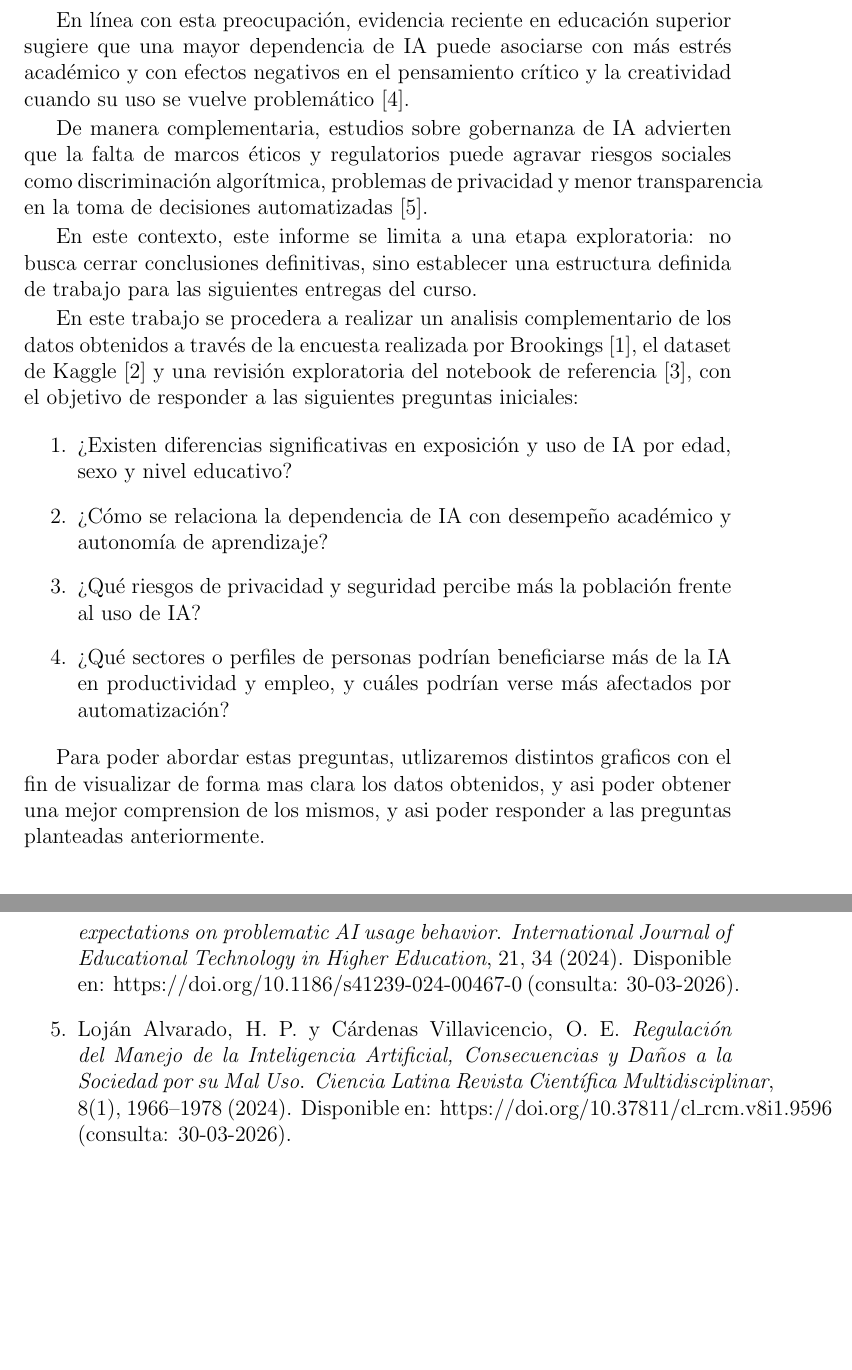
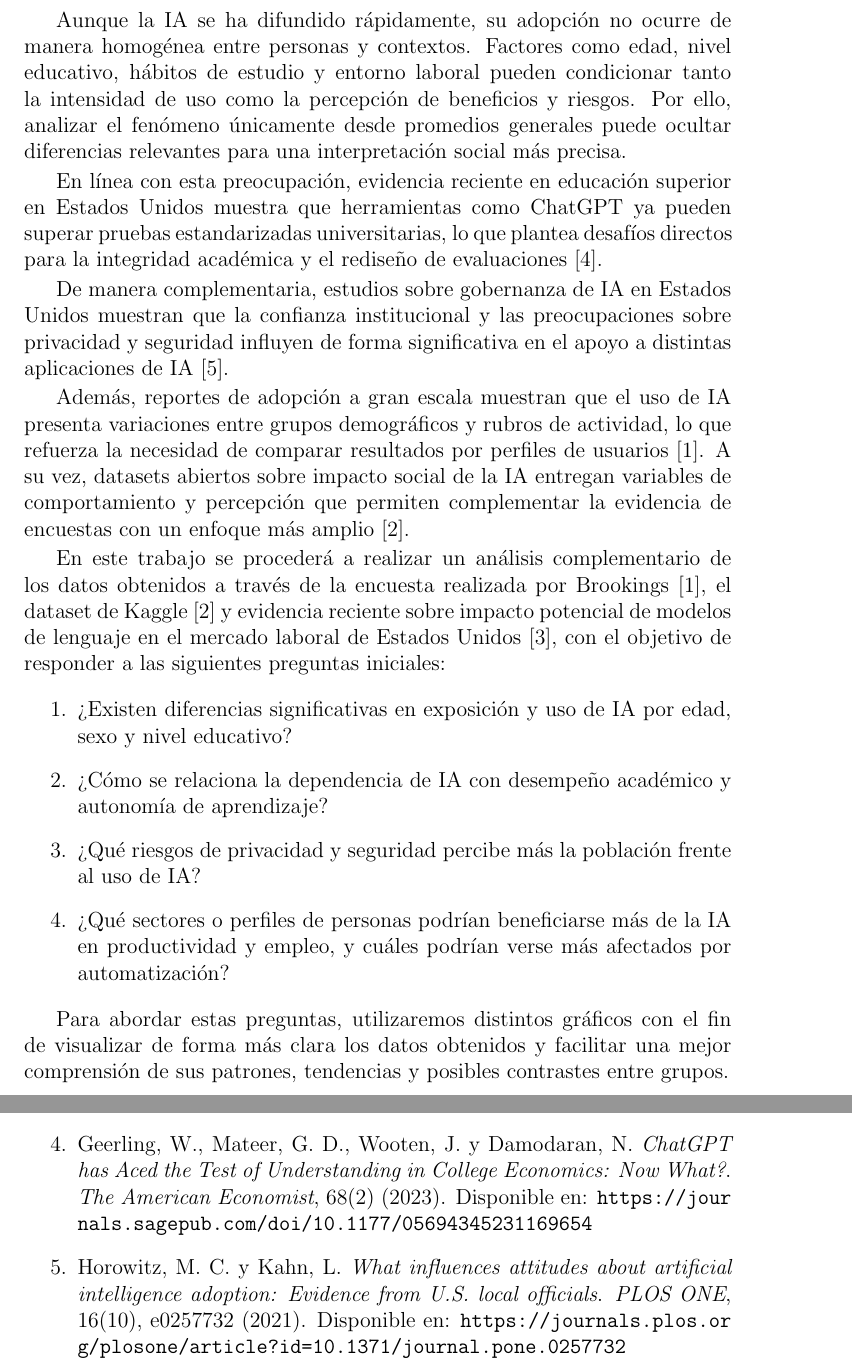
Before and after one commit to martin1000000000/Computacion-cientifica, a LaTeX document (informe_trabajo.tex): two parts of pages 2 and 6 of 6, joined at a grey line, cut at the place of the change, the shorter picture padded with empty space. Compiled offline with pdfLaTeX.

Commit message:
Se agrega version final de la parte 1 del informe

```diff
--- a/informe_trabajo.tex
+++ b/informe_trabajo.tex
@@ -3,6 +3,8 @@
 \usepackage{babel}
 \usepackage[utf8]{inputenc}
 \usepackage{graphicx}
+\usepackage[hidelinks]{hyperref}
+\usepackage{xurl}
 
 \setlength{\parskip}{0.15em}
 \setlength{\textfloatsep}{5pt plus 1pt minus 1pt}
@@ -63,14 +65,15 @@ Este primer entregable presenta una propuesta de análisis sobre las consecuenci
 \section{Introducción}
 La expansión de herramientas de IA está modificando la forma en que las personas estudian, trabajan, se informan y toman decisiones. Sin embargo, existe incertidumbre sobre sus efectos concretos en la vida cotidiana y sobre qué grupos enfrentan mayores riesgos o beneficios.
 
-En línea con esta preocupación, evidencia reciente en educación superior sugiere que una mayor dependencia de IA puede asociarse con más estrés académico y con efectos negativos en el pensamiento crítico y la creatividad cuando su uso se vuelve problemático [4].
+Aunque la IA se ha difundido rápidamente, su adopción no ocurre de manera homogénea entre personas y contextos. Factores como edad, nivel educativo, hábitos de estudio y entorno laboral pueden condicionar tanto la intensidad de uso como la percepción de beneficios y riesgos. Por ello, analizar el fenómeno únicamente desde promedios generales puede ocultar diferencias relevantes para una interpretación social más precisa.
 
-De manera complementaria, estudios sobre gobernanza de IA advierten que la falta de marcos éticos y regulatorios puede agravar riesgos sociales como discriminación algorítmica, problemas de privacidad y menor transparencia en la toma de decisiones automatizadas [5].
+En línea con esta preocupación, evidencia reciente en educación superior en Estados Unidos muestra que herramientas como ChatGPT ya pueden superar pruebas estandarizadas universitarias, lo que plantea desafíos directos para la integridad académica y el rediseño de evaluaciones [4].
 
+De manera complementaria, estudios sobre gobernanza de IA en Estados Unidos muestran que la confianza institucional y las preocupaciones sobre privacidad y seguridad influyen de forma significativa en el apoyo a distintas aplicaciones de IA [5].
 
-En este contexto, este informe se limita a una etapa exploratoria: no busca cerrar conclusiones definitivas, sino establecer una estructura definida de trabajo para las siguientes entregas del curso.
+Además, reportes de adopción a gran escala muestran que el uso de IA presenta variaciones entre grupos demográficos y rubros de actividad, lo que refuerza la necesidad de comparar resultados por perfiles de usuarios [1]. A su vez, datasets abiertos sobre impacto social de la IA entregan variables de comportamiento y percepción que permiten complementar la evidencia de encuestas con un enfoque más amplio [2].
 
-En este trabajo se procedera a realizar un analisis complementario de los datos obtenidos a través de la encuesta realizada por Brookings [1], el dataset de Kaggle [2] y una revisión exploratoria del notebook de referencia [3], con el objetivo de responder a las siguientes preguntas iniciales:
+En este trabajo se procederá a realizar un análisis complementario de los datos obtenidos a través de la encuesta realizada por Brookings [1], el dataset de Kaggle [2] y evidencia reciente sobre impacto potencial de modelos de lenguaje en el mercado laboral de Estados Unidos [3], con el objetivo de responder a las siguientes preguntas iniciales:
 \begin{enumerate}
     \item ¿Existen diferencias significativas en exposición y uso de IA por edad, sexo y nivel educativo?
     \item ¿Cómo se relaciona la dependencia de IA con desempeño académico y autonomía de aprendizaje?
@@ -78,7 +81,7 @@ En este trabajo se procedera a realizar un analisis complementario de los datos
     \item ¿Qué sectores o perfiles de personas podrían beneficiarse más de la IA en productividad y empleo, y cuáles podrían verse más afectados por automatización?
 \end{enumerate}
 
-Para poder abordar estas preguntas, utlizaremos distintos graficos con el fin de visualizar de forma mas clara los datos obtenidos, y asi poder obtener una mejor comprension de los mismos, y asi poder responder a las preguntas planteadas anteriormente.
+Para abordar estas preguntas, utilizaremos distintos gráficos con el fin de visualizar de forma más clara los datos obtenidos y facilitar una mejor comprensión de sus patrones, tendencias y posibles contrastes entre grupos.
 
 \section{Solución propuesta}
 La solución propuesta consiste en un pipeline de análisis preliminar en Python con tres etapas:
@@ -191,9 +194,9 @@ Los resultados preliminares se conectan directamente con las preguntas planteada
 \begin{enumerate}
     \item West, D., Allen, J., Wang, C., et al. \emph{How are Americans using AI? Evidence from a nationwide survey}. Brookings Institution. Disponible en: https://www.brookings.edu/articles/how-are-americans-using-ai-evidence-from-a-nationwide-survey/ (consulta: 28-03-2026).
     \item Arda Yavuz Keskin. \emph{The Impact of Artificial Intelligence on Society}. Kaggle. Disponible en: https://www.kaggle.com/datasets/ardayavuzkeskin/the-impact-of-artificial-intelligence-on-society (consulta: 28-03-2026).
-    \item Abdullah Mazari. \emph{Learning in the Age of AI: Myths and Facts}. Kaggle Notebook. Disponible en: https://www.kaggle.com/code/abdullahmazari/learning-in-the-age-of-ai-myths-and-facts/input (consulta: 28-03-2026).
-    \item Zhang, S., Zhao, X., Zhou, T. y Kim, J. H. \emph{Do you have AI dependency? The roles of academic self-efficacy, academic stress, and performance expectations on problematic AI usage behavior}. \emph{International Journal of Educational Technology in Higher Education}, 21, 34 (2024). Disponible en: https://doi.org/10.1186/s41239-024-00467-0 (consulta: 30-03-2026).
-    \item Loján Alvarado, H. P. y Cárdenas Villavicencio, O. E. \emph{Regulación del Manejo de la Inteligencia Artificial, Consecuencias y Daños a la Sociedad por su Mal Uso}. \emph{Ciencia Latina Revista Científica Multidisciplinar}, 8(1), 1966--1978 (2024). Disponible en: https://doi.org/10.37811/cl\_rcm.v8i1.9596 (consulta: 30-03-2026).
+    \item Eloundou, T., Manning, S., Mishkin, P. y Rock, D. \emph{GPTs are GPTs: An Early Look at the Labor Market Impact Potential of Large Language Models}. \emph{arXiv} (2023). Disponible en: https://doi.org/10.48550/arXiv.2303.10130 (consulta: 30-03-2026).
+    \item Geerling, W., Mateer, G. D., Wooten, J. y Damodaran, N. \emph{ChatGPT has Aced the Test of Understanding in College Economics: Now What?}. \emph{The American Economist}, 68(2) (2023). Disponible en: \url{https://journals.sagepub.com/doi/10.1177/05694345231169654}
+    \item Horowitz, M. C. y Kahn, L. \emph{What influences attitudes about artificial intelligence adoption: Evidence from U.S. local officials}. \emph{PLOS ONE}, 16(10), e0257732 (2021). Disponible en: \url{https://journals.plos.org/plosone/article?id=10.1371/journal.pone.0257732}
 \end{enumerate}
 
 \end{document}
```
Also changed, not shown: informe_trabajo.pdf, 4 other files.
